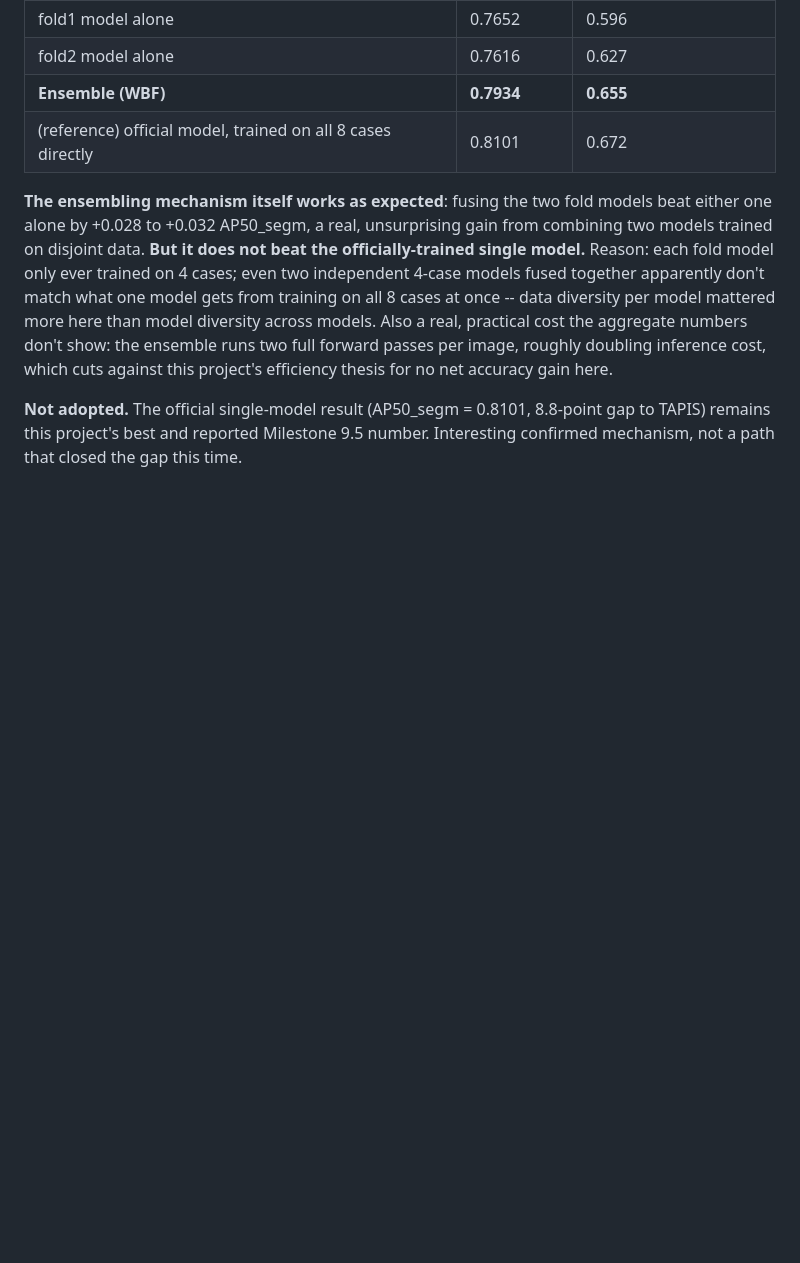
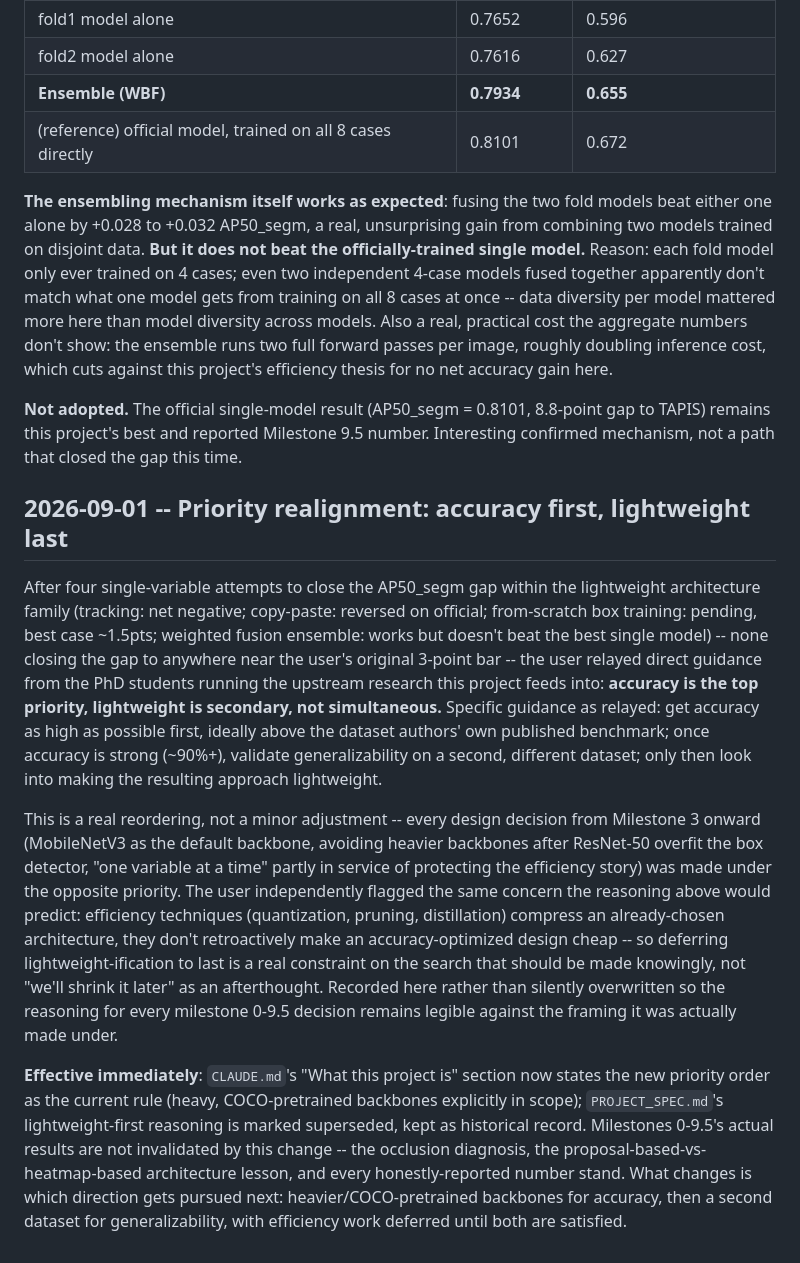
Before and after one commit to volcanictv/grasp-lightweight-instrument-recognition, a Markdown page: docs/DECISIONS.md, the part around the change. Rendered like a GitHub page; blank space fills up the shorter version.

```diff
--- a/docs/DECISIONS.md
+++ b/docs/DECISIONS.md
@@ -1586,3 +1586,45 @@ here.
 8.8-point gap to TAPIS) remains this project's best and reported
 Milestone 9.5 number. Interesting confirmed mechanism, not a path that
 closed the gap this time.
+
+## 2026-09-01 -- Priority realignment: accuracy first, lightweight last
+
+After four single-variable attempts to close the AP50_segm gap within
+the lightweight architecture family (tracking: net negative; copy-paste:
+reversed on official; from-scratch box training: pending, best case
+~1.5pts; weighted fusion ensemble: works but doesn't beat the best
+single model) -- none closing the gap to anywhere near the user's
+original 3-point bar -- the user relayed direct guidance from the PhD
+students running the upstream research this project feeds into:
+**accuracy is the top priority, lightweight is secondary, not
+simultaneous.** Specific guidance as relayed: get accuracy as high as
+possible first, ideally above the dataset authors' own published
+benchmark; once accuracy is strong (~90%+), validate generalizability
+on a second, different dataset; only then look into making the
+resulting approach lightweight.
+
+This is a real reordering, not a minor adjustment -- every design
+decision from Milestone 3 onward (MobileNetV3 as the default backbone,
+avoiding heavier backbones after ResNet-50 overfit the box detector,
+"one variable at a time" partly in service of protecting the efficiency
+story) was made under the opposite priority. The user independently
+flagged the same concern the reasoning above would predict: efficiency
+techniques (quantization, pruning, distillation) compress an
+already-chosen architecture, they don't retroactively make an
+accuracy-optimized design cheap -- so deferring lightweight-ification
+to last is a real constraint on the search that should be made
+knowingly, not "we'll shrink it later" as an afterthought. Recorded
+here rather than silently overwritten so the reasoning for every
+milestone 0-9.5 decision remains legible against the framing it was
+actually made under.
+
+**Effective immediately**: `CLAUDE.md`'s "What this project is" section
+now states the new priority order as the current rule (heavy,
+COCO-pretrained backbones explicitly in scope); `PROJECT_SPEC.md`'s
+lightweight-first reasoning is marked superseded, kept as historical
+record. Milestones 0-9.5's actual results are not invalidated by this
+change -- the occlusion diagnosis, the proposal-based-vs-heatmap-based
+architecture lesson, and every honestly-reported number stand. What
+changes is which direction gets pursued next: heavier/COCO-pretrained
+backbones for accuracy, then a second dataset for generalizability,
+with efficiency work deferred until both are satisfied.
```
Also changed, not shown: CLAUDE.md (+47 -7 lines), PROJECT_SPEC.md (+10 -0 lines).
